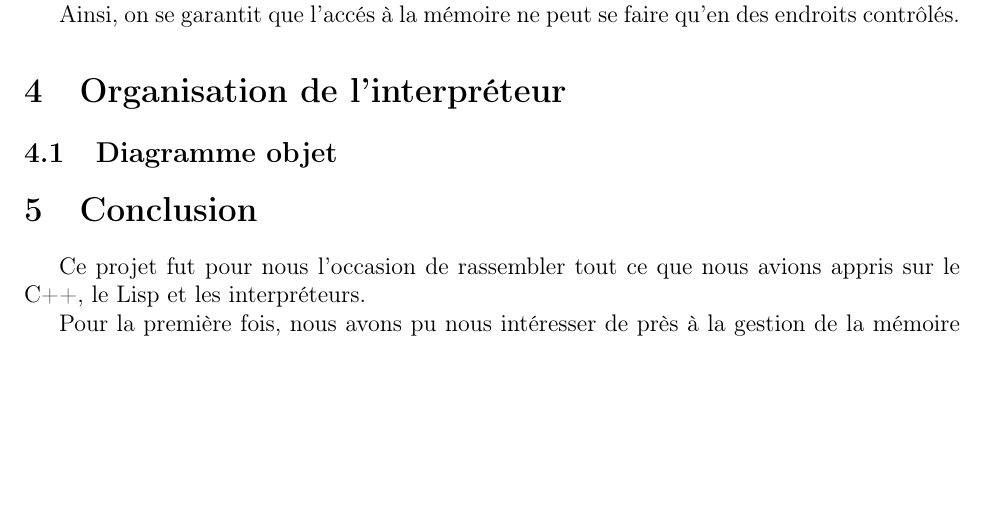
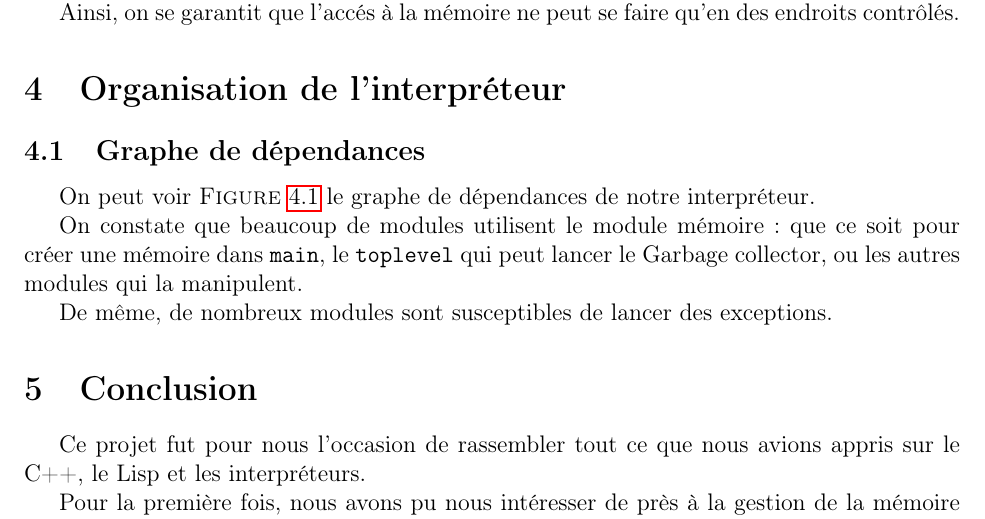
Before and after one commit to Aurele-Barriere/Interprete_Lisp, a LaTeX paper (doc/rapport.tex): part of page 4 of 5, cut so that both start at the same text, the shorter picture padded with empty space. Compiled offline with pdfLaTeX.

Commit message:
dependencies graph

```diff
--- a/doc/rapport.tex
+++ b/doc/rapport.tex
@@ -117,4 +117,4 @@ Ainsi, on se garantit que l'accés à la mémoire ne peut se faire qu'en des end
 
 \section{Organisation de l'interpréteur}
 
-\subsection{Diagramme objet}
+\subsection{Graphe de dépendances}
@@ -121,3 +127,12 @@ Ainsi, on se garantit que l'accés à la mémoire ne peut se faire qu'en des end
+  \end{center}
+\end{figure}
+
+
+On peut voir \textsc{Figure} \ref{fig:dep} le graphe de dépendances de notre interpréteur.
+
+On constate que beaucoup de modules utilisent le module mémoire : que ce soit pour créer une mémoire dans \code{main}, le \code{toplevel} qui peut lancer le Garbage collector, ou les autres modules qui la manipulent.
+
+De même, de nombreux modules sont susceptibles de lancer des exceptions.
 
 \section{Conclusion}
 
```
Also changed, not shown: doc/rapport.pdf, doc/rapport.tex (6 more changed lines).
